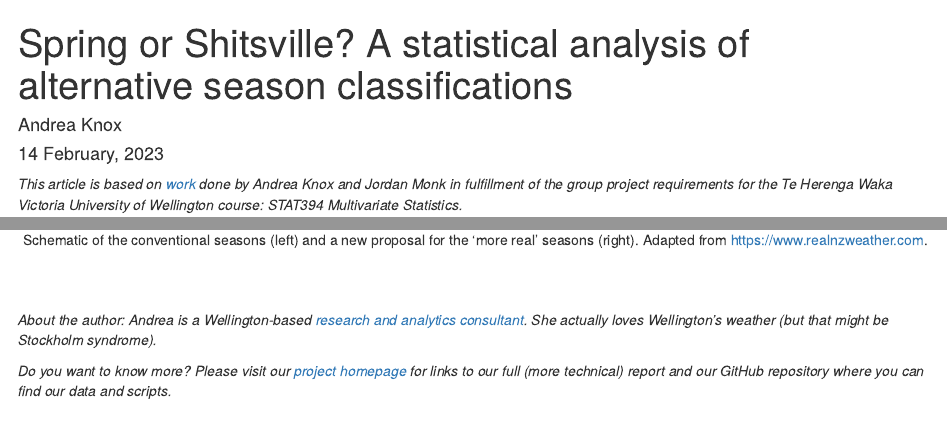
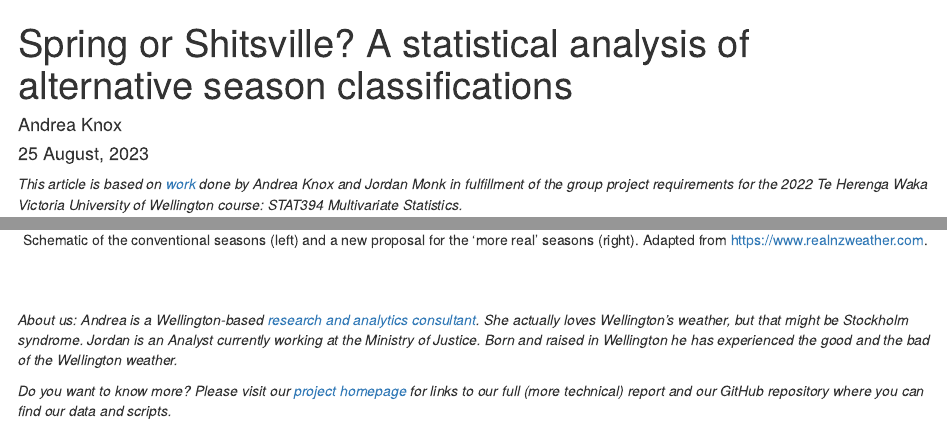
Before and after one commit to andreaknox-nz/real_seasons, an R Markdown document (summary_report_less_technical/summary_report.Rmd): the page in a window 1100 px wide, from its top, and a second part further down, joined at a grey line. Rendered offline with R 4.5, knitr and Pandoc, with nearby package versions; code that draws random numbers runs with fixed seeds of ours; some code elsewhere in the file could not run offline.

Commit message:
final edits and created less technical report

````diff
--- a/summary_report_less_technical/summary_report.Rmd
+++ b/summary_report_less_technical/summary_report.Rmd
@@ -1,7 +1,7 @@
 ---
 title: "Spring or Shitsville? A statistical analysis of alternative season classifications"
 author: "Andrea Knox"
-date: "14 February, 2023"
+date: "25 August, 2023"
 output:
   html_document: default
 fontsize: 11pt
@@ -44,7 +44,7 @@ blockquote {
     border-left: 5px solid #eee;
 }
 ```
-_This article is based on [work](https://andreaknox-nz.github.io/real_seasons/) done by Andrea Knox and Jordan Monk in fulfillment of the group project requirements for the Te Herenga Waka Victoria University of Wellington course: STAT394 Multivariate Statistics._
+_This article is based on [work](https://andreaknox-nz.github.io/real_seasons/) done by Andrea Knox and Jordan Monk in fulfillment of the group project requirements for the 2022 Te Herenga Waka Victoria University of Wellington course: STAT394 Multivariate Statistics._
 
 \newpage
 
@@ -1091,6 +1091,6 @@ Below is a suggestion for a new, 'more realistic' re-envisioning of the seasons.
 \
 \
 
-_About the author: Andrea is a Wellington-based [research and analytics consultant](https://counterbalance.co.nz/). She actually loves Wellington's weather (but that might be Stockholm syndrome)._
+_About us: Andrea is a Wellington-based [research and analytics consultant](https://counterbalance.co.nz/). She actually loves Wellington's weather, but that might be Stockholm syndrome. Jordan is an Analyst currently working at the Ministry of Justice. Born and raised in Wellington he has experienced the good and the bad of the Wellington weather._
 
 _Do you want to know more? Please visit our [project homepage](https://andreaknox-nz.github.io/real_seasons/) for links to our full (more technical) report and our GitHub repository where you can find our data and scripts._
````
Also changed, not shown: summary_report_less_technical/summary_report.html (added).
